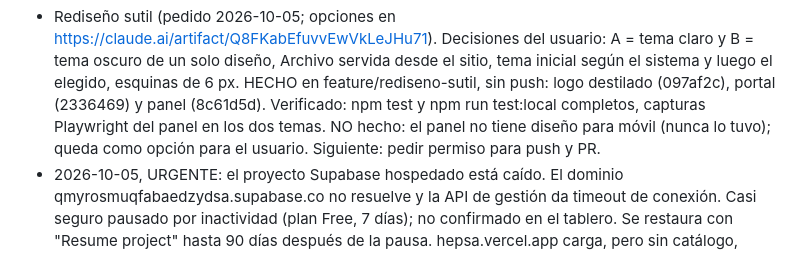
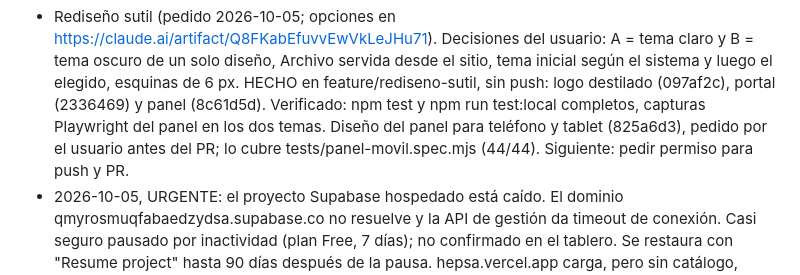
Before and after one commit to Aselori/Hepsa, a Markdown page: HANDOFF.md, the part around the change. GitHub-like rendering.

Commit message:
Anotar el diseño del panel para teléfono en HANDOFF

```diff
--- a/HANDOFF.md
+++ b/HANDOFF.md
@@ -145,9 +145,9 @@ mensajes de commit y en el PR #9.
   sitio, tema inicial según el sistema y luego el elegido, esquinas de 6 px.
   HECHO en feature/rediseno-sutil, sin push: logo destilado (097af2c), portal
   (2336469) y panel (8c61d5d). Verificado: npm test y npm run test:local
-  completos, capturas Playwright del panel en los dos temas. NO hecho: el panel
-  no tiene diseño para móvil (nunca lo tuvo); queda como opción para el usuario.
-  Siguiente: pedir permiso para push y PR.
+  completos, capturas Playwright del panel en los dos temas. Diseño del panel
+  para teléfono y tablet (825a6d3), pedido por el usuario antes del PR; lo cubre
+  tests/panel-movil.spec.mjs (44/44). Siguiente: pedir permiso para push y PR.
 - 2026-10-05, URGENTE: el proyecto Supabase hospedado está caído. El dominio
   qmyrosmuqfabaedzydsa.supabase.co no resuelve y la API de gestión da timeout
   de conexión. Casi seguro pausado por inactividad (plan Free, 7 días); no
```
